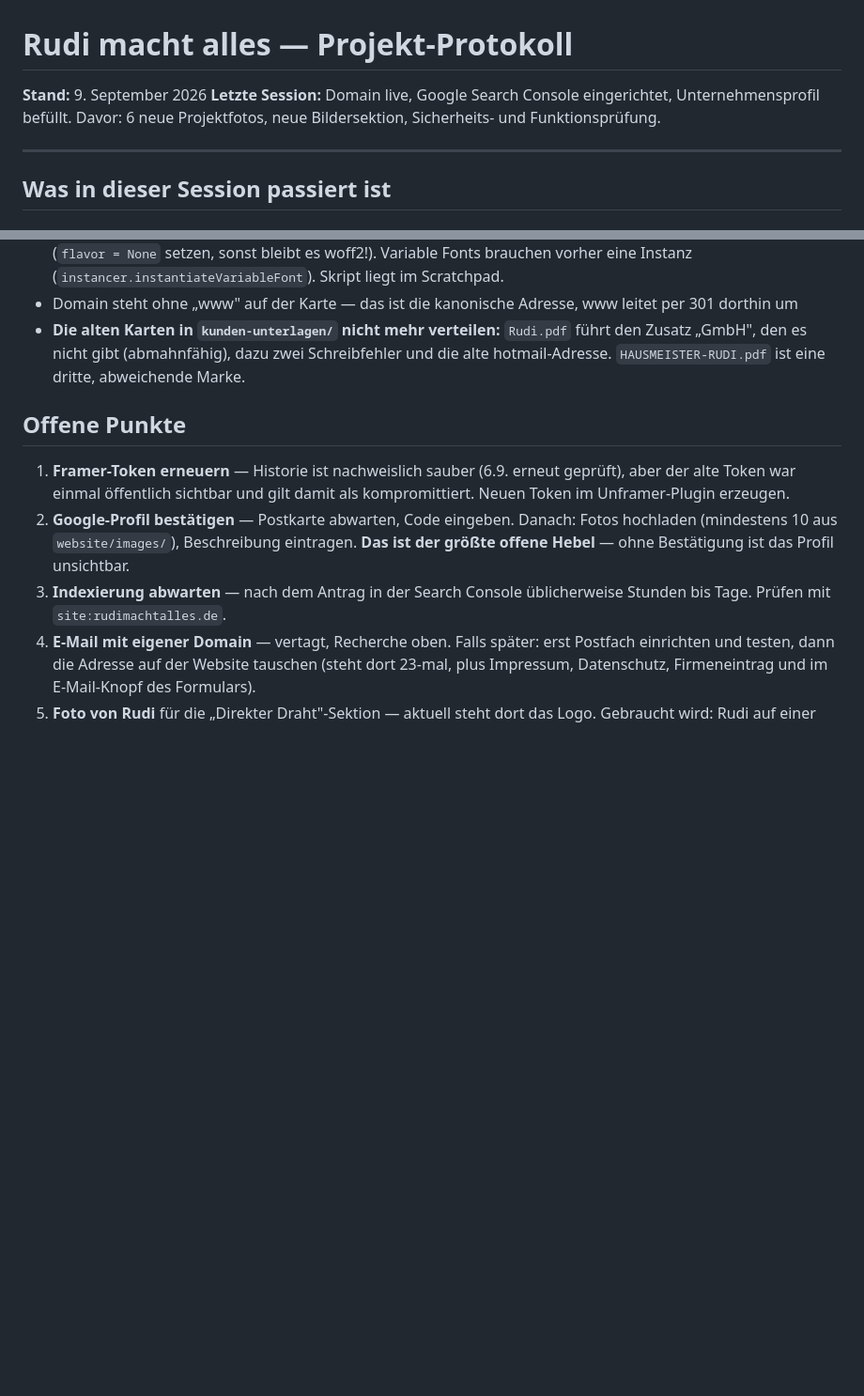
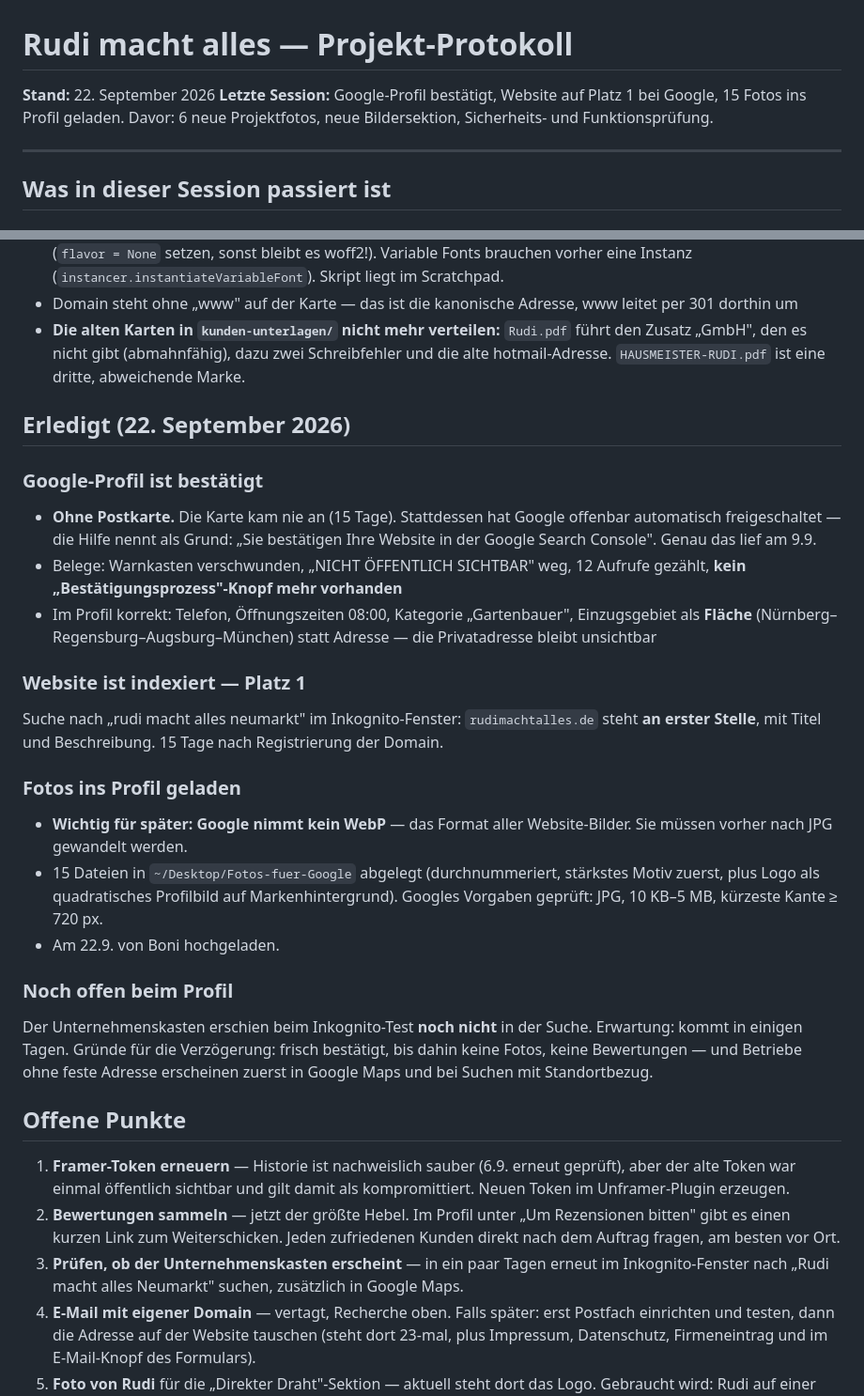
Before and after one commit to Boni-ux-cpu/rudi-macht-alles, a Markdown page: chat-protokoll.md, 2 parts joined by grey strips. Shown at 94% size. Rendered like a GitHub page; blank space fills up the shorter version.

Commit message:
Protokoll: Google-Profil bestätigt, Website auf Platz 1
Co-Authored-By: Claude Opus 5 <noreply@anthropic.com>

```diff
--- a/chat-protokoll.md
+++ b/chat-protokoll.md
@@ -1,7 +1,7 @@
 # Rudi macht alles — Projekt-Protokoll
 
-**Stand:** 9. September 2026
-**Letzte Session:** Domain live, Google Search Console eingerichtet, Unternehmensprofil befüllt. Davor: 6 neue Projektfotos, neue Bildersektion, Sicherheits- und Funktionsprüfung.
+**Stand:** 22. September 2026
+**Letzte Session:** Google-Profil bestätigt, Website auf Platz 1 bei Google, 15 Fotos ins Profil geladen. Davor: 6 neue Projektfotos, neue Bildersektion, Sicherheits- und Funktionsprüfung.
 
 ---
 
@@ -189,11 +189,29 @@ Recherche-Ergebnis für später:
 - Domain steht ohne „www" auf der Karte — das ist die kanonische Adresse, www leitet per 301 dorthin um
 - **Die alten Karten in `kunden-unterlagen/` nicht mehr verteilen:** `Rudi.pdf` führt den Zusatz „GmbH", den es nicht gibt (abmahnfähig), dazu zwei Schreibfehler und die alte hotmail-Adresse. `HAUSMEISTER-RUDI.pdf` ist eine dritte, abweichende Marke.
 
+## Erledigt (22. September 2026)
+
+### Google-Profil ist bestätigt
+- **Ohne Postkarte.** Die Karte kam nie an (15 Tage). Stattdessen hat Google offenbar automatisch freigeschaltet — die Hilfe nennt als Grund: „Sie bestätigen Ihre Website in der Google Search Console". Genau das lief am 9.9.
+- Belege: Warnkasten verschwunden, „NICHT ÖFFENTLICH SICHTBAR" weg, 12 Aufrufe gezählt, **kein „Bestätigungsprozess"-Knopf mehr vorhanden**
+- Im Profil korrekt: Telefon, Öffnungszeiten 08:00, Kategorie „Gartenbauer", Einzugsgebiet als **Fläche** (Nürnberg–Regensburg–Augsburg–München) statt Adresse — die Privatadresse bleibt unsichtbar
+
+### Website ist indexiert — Platz 1
+Suche nach „rudi macht alles neumarkt" im Inkognito-Fenster: `rudimachtalles.de` steht **an erster Stelle**, mit Titel und Beschreibung. 15 Tage nach Registrierung der Domain.
+
+### Fotos ins Profil geladen
+- **Wichtig für später: Google nimmt kein WebP** — das Format aller Website-Bilder. Sie müssen vorher nach JPG gewandelt werden.
+- 15 Dateien in `~/Desktop/Fotos-fuer-Google` abgelegt (durchnummeriert, stärkstes Motiv zuerst, plus Logo als quadratisches Profilbild auf Markenhintergrund). Googles Vorgaben geprüft: JPG, 10 KB–5 MB, kürzeste Kante ≥ 720 px.
+- Am 22.9. von Boni hochgeladen.
+
+### Noch offen beim Profil
+Der Unternehmenskasten erschien beim Inkognito-Test **noch nicht** in der Suche. Erwartung: kommt in einigen Tagen. Gründe für die Verzögerung: frisch bestätigt, bis dahin keine Fotos, keine Bewertungen — und Betriebe ohne feste Adresse erscheinen zuerst in Google Maps und bei Suchen mit Standortbezug.
+
 ## Offene Punkte
 
 1. **Framer-Token erneuern** — Historie ist nachweislich sauber (6.9. erneut geprüft), aber der alte Token war einmal öffentlich sichtbar und gilt damit als kompromittiert. Neuen Token im Unframer-Plugin erzeugen.
-2. **Google-Profil bestätigen** — Postkarte abwarten, Code eingeben. Danach: Fotos hochladen (mindestens 10 aus `website/images/`), Beschreibung eintragen. **Das ist der größte offene Hebel** — ohne Bestätigung ist das Profil unsichtbar.
-3. **Indexierung abwarten** — nach dem Antrag in der Search Console üblicherweise Stunden bis Tage. Prüfen mit `site:rudimachtalles.de`.
+2. **Bewertungen sammeln** — jetzt der größte Hebel. Im Profil unter „Um Rezensionen bitten" gibt es einen kurzen Link zum Weiterschicken. Jeden zufriedenen Kunden direkt nach dem Auftrag fragen, am besten vor Ort.
+3. **Prüfen, ob der Unternehmenskasten erscheint** — in ein paar Tagen erneut im Inkognito-Fenster nach „Rudi macht alles Neumarkt" suchen, zusätzlich in Google Maps.
 4. **E-Mail mit eigener Domain** — vertagt, Recherche oben. Falls später: erst Postfach einrichten und testen, dann die Adresse auf der Website tauschen (steht dort 23-mal, plus Impressum, Datenschutz, Firmeneintrag und im E-Mail-Knopf des Formulars).
 5. **Foto von Rudi** für die „Direkter Draht"-Sektion — aktuell steht dort das Logo. Gebraucht wird: Rudi auf einer Baustelle, in Arbeitskleidung, ruhig in die Kamera, quer oder hoch, mindestens 1200 px. Zwei Minuten Aufwand, große Wirkung an genau der Stelle, wo über den Anruf entschieden wird.
 6. **Echte Projektfotos** für Baum-/Heckenschnitt und Entrümpelung — beide laufen weiterhin mit gekauftem Symbolbild. Ein Handyfoto direkt nach dem Schnitt reicht. (Alle anderen Bereiche haben inzwischen echte Fotos.)
```
